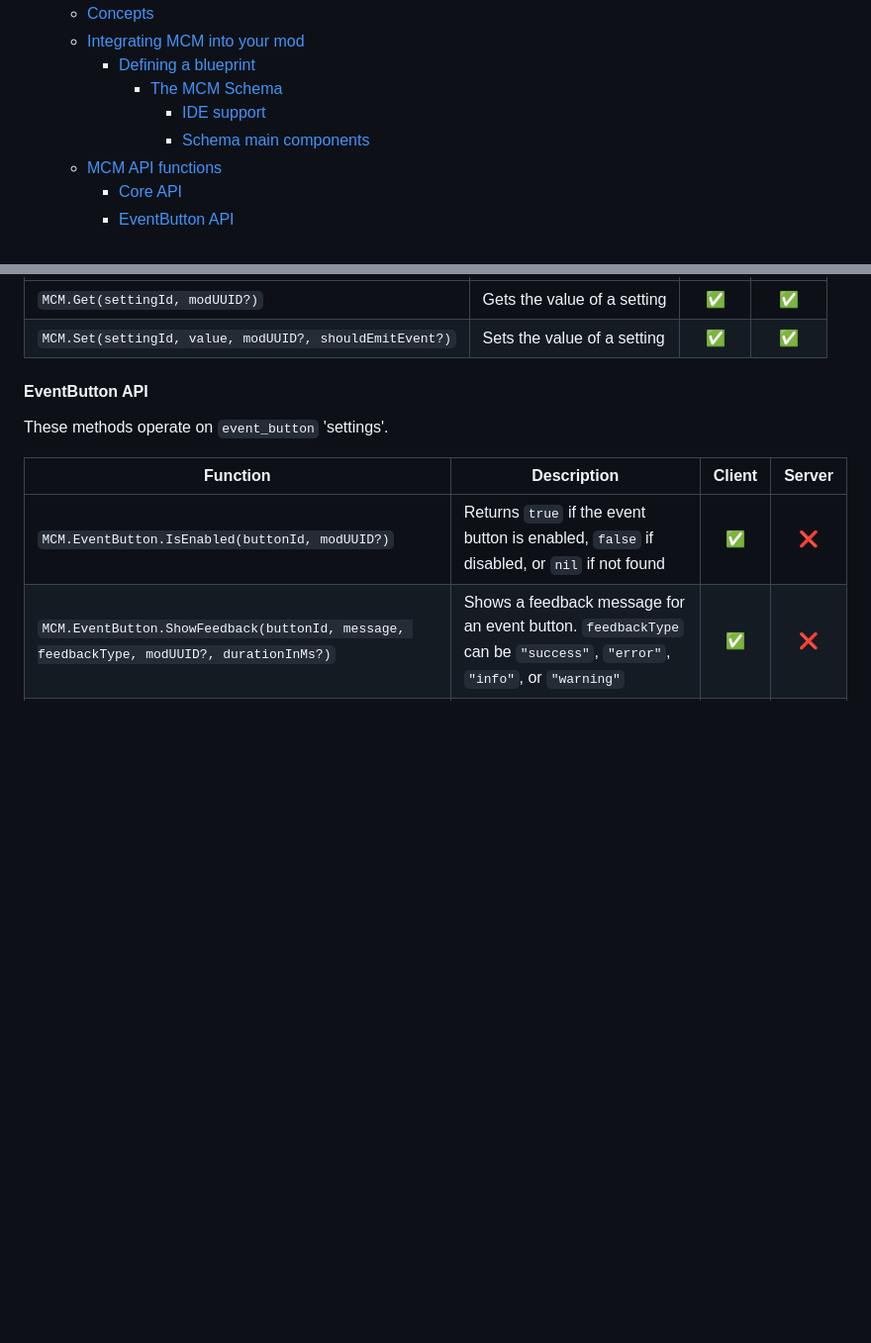
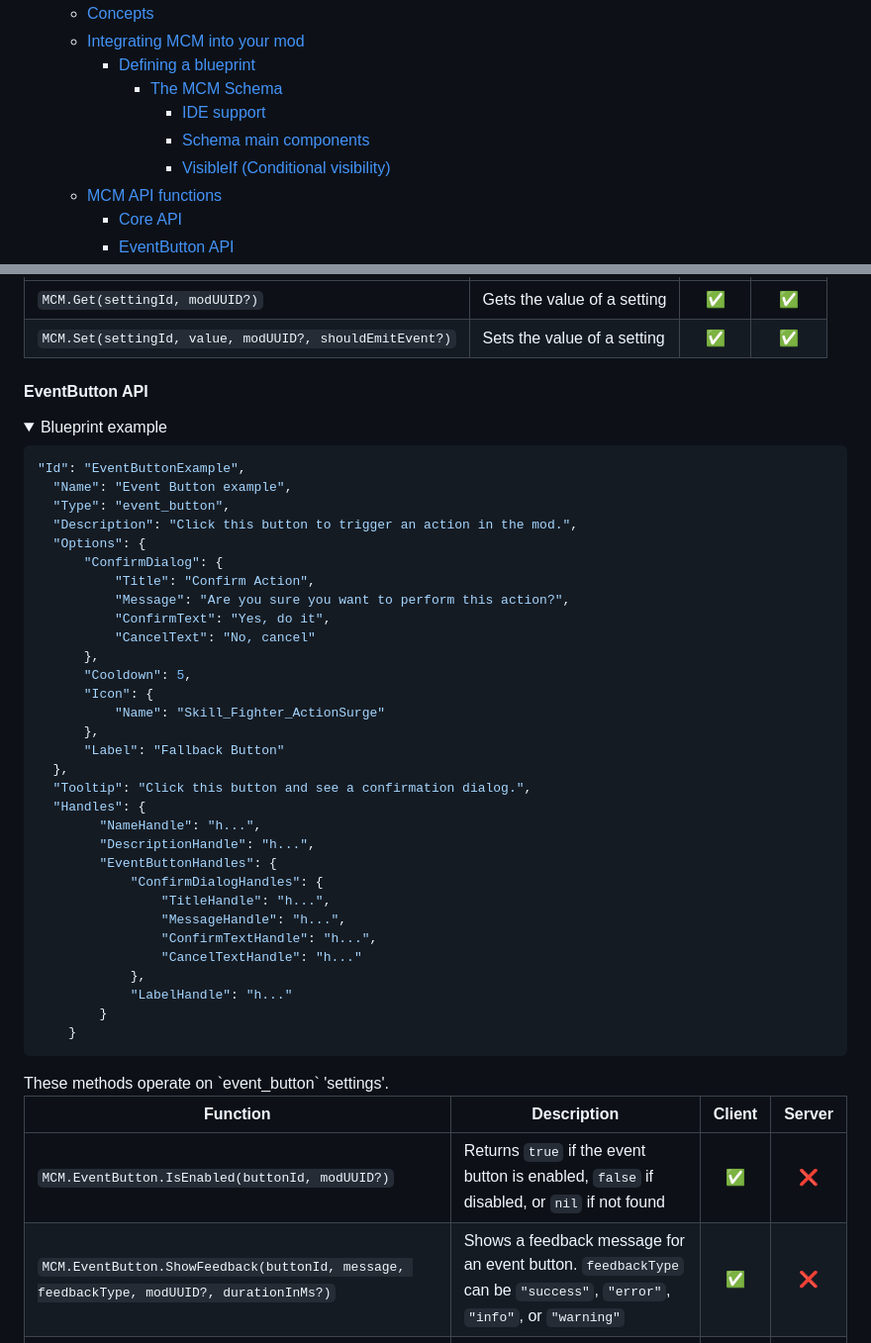
Before and after one commit to AtilioA/BG3-MCM, a Markdown page: wiki.md, 2 parts joined by grey strips. Shown: that part at 99% size. Rendered like a GitHub page; folded sections open; blank space fills up the shorter version.

````diff
--- a/wiki.md
+++ b/wiki.md
@@ -41,6 +41,7 @@ If you're interested in keybindings, see *[Adding a keybinding](#adding-a-keybin
       - [The MCM Schema](#the-mcm-schema)
         - [IDE support](#ide-support)
         - [Schema main components](#schema-main-components)
+        - [VisibleIf (Conditional visibility)](#visibleif-conditional-visibility)
   - [MCM API functions](#mcm-api-functions)
       - [Core API](#core-api)
       - [EventButton API](#eventbutton-api)
@@ -235,3 +303,41 @@ As of version 1.14+, MCM introduces a global `MCM` table (can be called anywhere
 
 #### EventButton API
 
+
+<details>
+<summary>Blueprint example</summary>
+
+```json
+"Id": "EventButtonExample",
+  "Name": "Event Button example",
+  "Type": "event_button",
+  "Description": "Click this button to trigger an action in the mod.",
+  "Options": {
+      "ConfirmDialog": {
+          "Title": "Confirm Action",
+          "Message": "Are you sure you want to perform this action?",
+          "ConfirmText": "Yes, do it",
+          "CancelText": "No, cancel"
+      },
+      "Cooldown": 5,
+      "Icon": {
+          "Name": "Skill_Fighter_ActionSurge"
+      },
+      "Label": "Fallback Button"
+  },
+  "Tooltip": "Click this button and see a confirmation dialog.",
+  "Handles": {
+        "NameHandle": "h...",
+        "DescriptionHandle": "h...",
+        "EventButtonHandles": {
+            "ConfirmDialogHandles": {
+                "TitleHandle": "h...",
+                "MessageHandle": "h...",
+                "ConfirmTextHandle": "h...",
+                "CancelTextHandle": "h..."
+            },
+            "LabelHandle": "h..."
+        }
+    }
+```
+
````
Also changed, not shown: other parts of wiki.md (+69 -1 lines).
